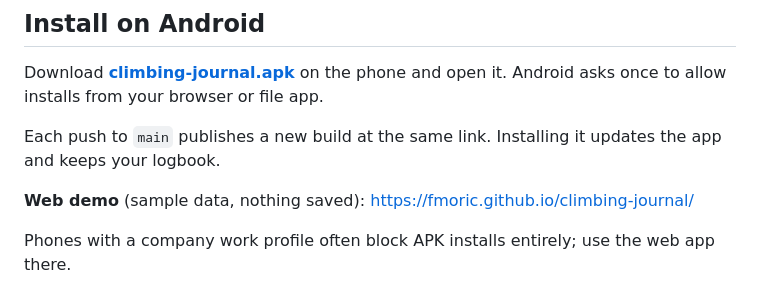
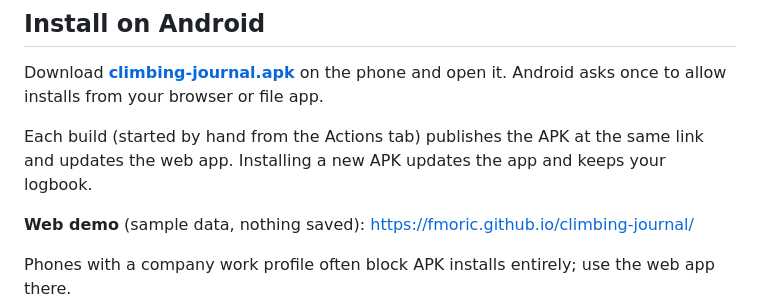
Before and after one commit to fmoric/climbing-journal, a Markdown page: README.md, the part around the change. Rendered like a GitHub page.

Commit message:
README: builds are started by hand
Co-Authored-By: Claude Opus 5.5 <noreply@anthropic.com>
Claude-Session: https://claude.ai/code/session_015qW58NDBHdubtkz24KDFbk

```diff
--- a/README.md
+++ b/README.md
@@ -12,7 +12,7 @@ The functional spec is the living document in the Clibing Journal project.
 
 Download **[climbing-journal.apk](https://github.com/fmoric/climbing-journal/releases/download/latest/climbing-journal.apk)** on the phone and open it. Android asks once to allow installs from your browser or file app.
 
-Each push to `main` publishes a new build at the same link. Installing it updates the app and keeps your logbook.
+Each build (started by hand from the Actions tab) publishes the APK at the same link and updates the web app. Installing a new APK updates the app and keeps your logbook.
 
 **Web demo** (sample data, nothing saved): https://fmoric.github.io/climbing-journal/
 
```
